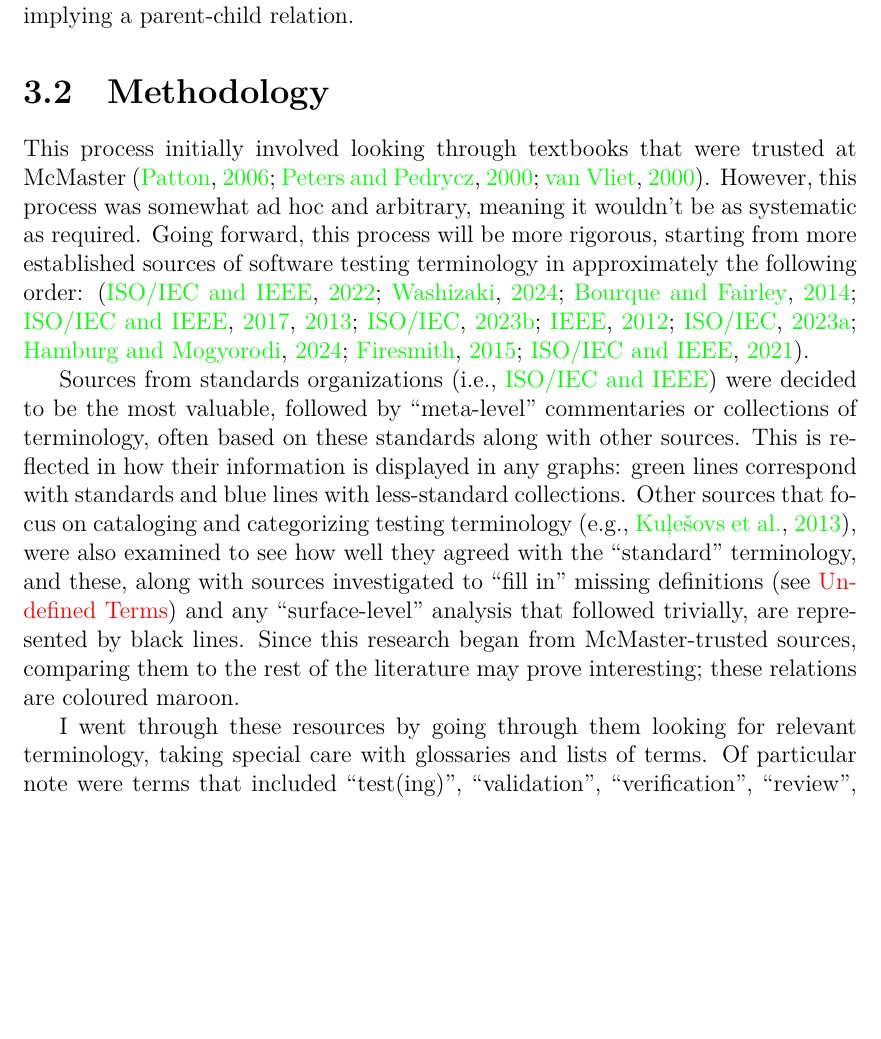
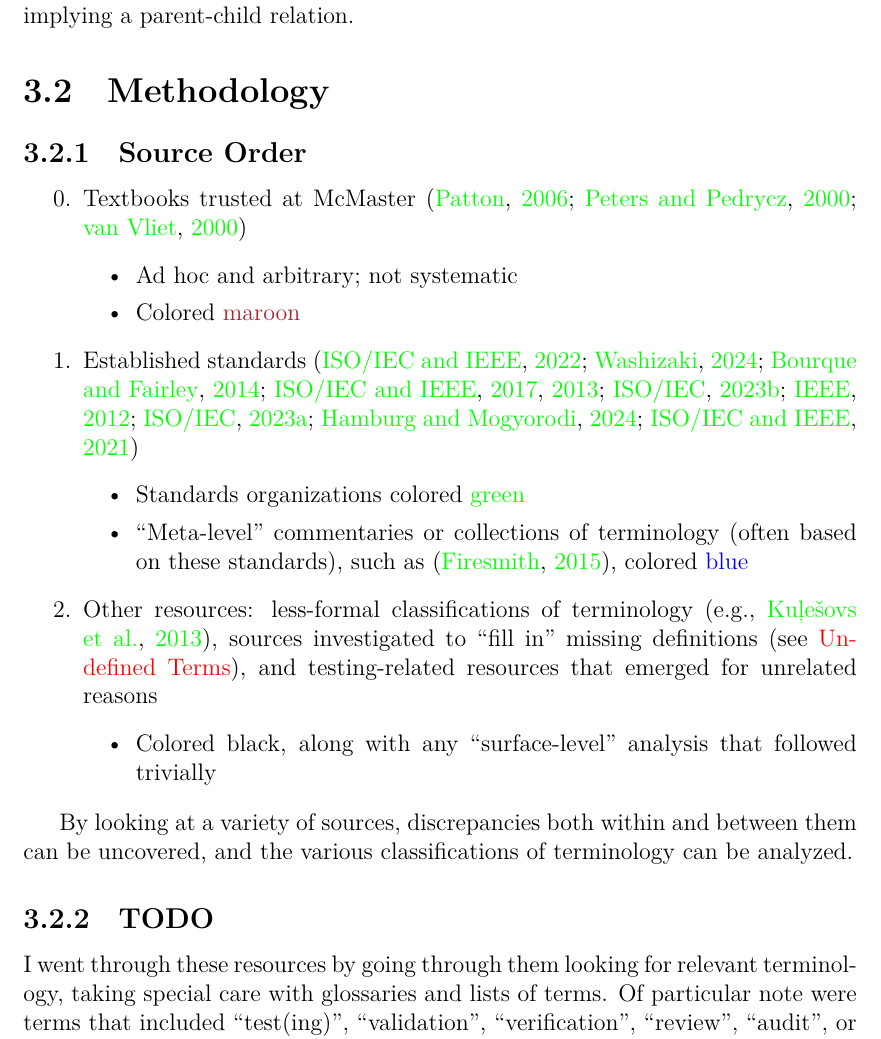
Before and after one commit to samm82/TestingTesting, a LaTeX thesis (thesis.tex, which reads chapters/03b_methodology.tex): part of page 29 of 98, cut so that both start at the same text, the shorter picture padded with empty space. The pictures show the PDF file thesis.pdf that the author committed with the source.

Commit message:
Make methodology into a list instead of a paragraph; #73
Redefine some helper functions to be better

```diff
--- a/chapters/03b_methodology.tex
+++ b/chapters/03b_methodology.tex
@@ -1,11 +1,18 @@
 \section{Methodology}
 \label{method}
 
-This process initially involved looking through textbooks that were trusted at
-McMaster \citep{Patton2006, PetersAndPedrycz2000, vanVliet2000}. However, this
-process was somewhat ad hoc and arbitrary, meaning it wouldn't be as systematic
-as required. Going forward, this process will be more rigorous, starting from
-more established sources of software testing terminology in approximately the
-following order:
-(\citealp{IEEE2022, SWEBOK2024, SWEBOK2014, IEEE2017, IEEE2013, ISO_IEC2023b,
-      IEEE2012, ISO_IEC2023a}; \citealpISTQB{}; \citealp{Firesmith2015, IEEE2021}).
+\subsection{Source Order}
+\begin{enumerate}
+      \setcounter{enumi}{-1}
+      \item Textbooks trusted at McMaster
+            \citep{Patton2006, PetersAndPedrycz2000, vanVliet2000}
+            \begin{itemize}
+                  \item Ad hoc and arbitrary; not systematic
+                  \item Colored \textcolor{Maroon}{maroon}
+            \end{itemize}
+      \item Established standards
+            \ifnotpaper
+                  (\citealp{IEEE2022, SWEBOK2024, SWEBOK2014, IEEE2017, IEEE2013,
+                        ISO_IEC2023b, IEEE2012, ISO_IEC2023a}; \citealpISTQB{};
+                  \citealp{IEEE2021})
+            \else
@@ -12,17 +22,30 @@ following order:
+            \fi
+            \begin{itemize}
+                  \item Standards organizations colored \textcolor{green}{green}
+                  \item ``Meta-level'' commentaries or collections of
+                        terminology (often based on these standards), such as
+                        \citep{Firesmith2015}, colored \textcolor{blue}{blue}
+            \end{itemize}
+      \item Other resources: less-formal classifications of terminology
+            \ifnotpaper
+                  \citep[e.g.,][]{KuļešovsEtAl2013}%
+            \else
+                  (such as \citep{KuļešovsEtAl2013})%
+            \fi%
+            , sources investigated to
+            ``fill in'' missing definitions\seeSectionParAlways{undef-terms},
+            and testing-related resources that emerged for unrelated reasons
+            \begin{itemize}
+                  \item Colored black, along with any ``surface-level''
+                        analysis that followed trivially
+            \end{itemize}
+\end{enumerate}
 
-Sources from standards organizations (i.e., \citeauthor{IEEE2022}) were decided
-to be the most valuable, followed by ``meta-level'' commentaries or collections
-of terminology, often based on these standards along with other sources. This
-is reflected in how their information is displayed in any graphs: green lines
-correspond with standards and blue lines with less-standard collections.
-Other sources that focus on cataloging and categorizing testing terminology
-\citep[e.g.,][]{KuļešovsEtAl2013}, were also examined to see how well they
-agreed with the ``standard'' terminology, and these, along with sources
-investigated to ``fill in'' missing definitions\seeSectionPar{undef-terms}{}
-and any ``surface-level'' analysis that followed trivially, are represented by
-black lines. Since this research began from McMaster-trusted sources, comparing
-them to the rest of the literature may prove interesting; these relations are
-coloured maroon.
+By looking at a variety of sources, discrepancies both within and between them
+can be uncovered, and the various classifications of terminology can be
+analyzed.
+
+\subsection{TODO}
 
 I went through these resources by going through them looking for relevant
 terminology, taking special care with glossaries and lists of terms. Of
```
Also changed, not shown: chapters/03_notes.tex (+2 -2 lines), chapters/04_dev_process.tex (+1 -1 lines), notes.tex (+1 -1 lines), paper.tex (+7 -3 lines), paper_macros.tex (+7 -4 lines), thesis.tex (+1 -1 lines), notes.pdf, paper.pdf, thesis.pdf, chapters/03b_methodology.tex (9 more changed lines).
